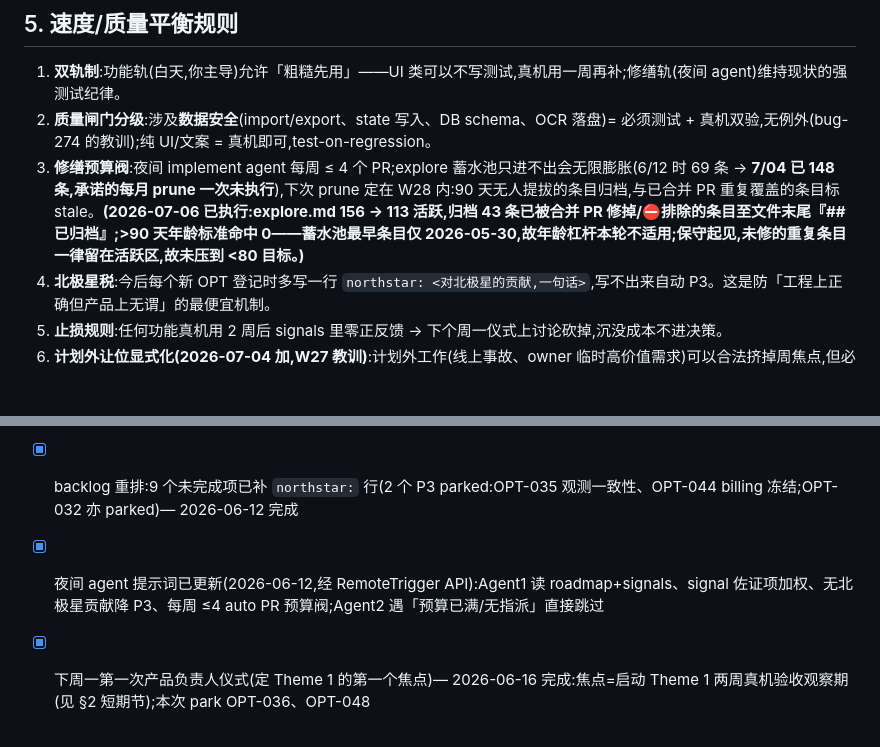
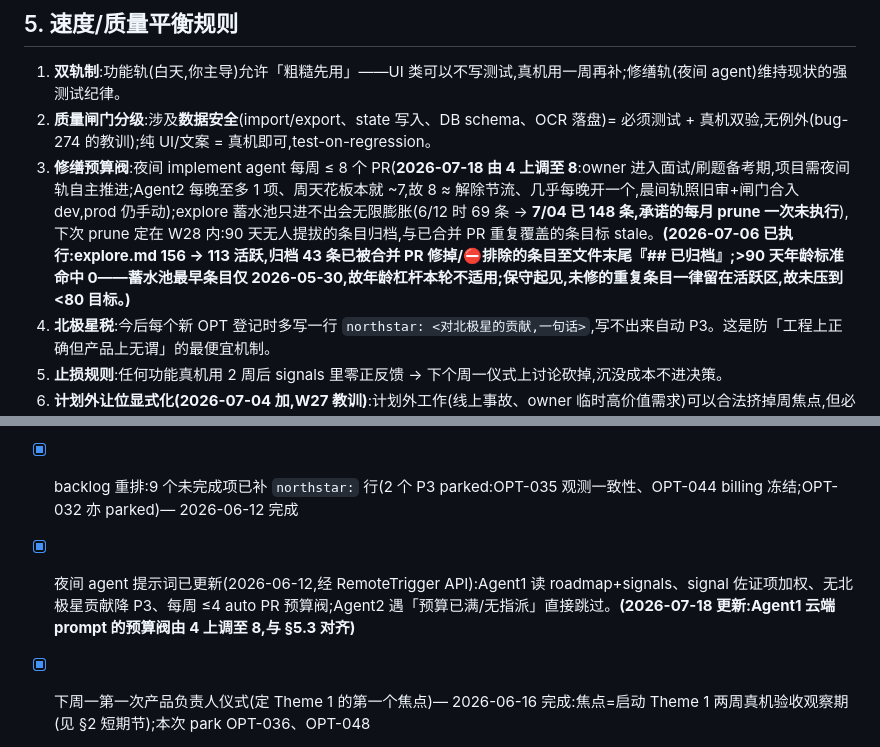
Before and after one commit to cherrycherryxi/paper-reading-app, a Markdown page: optimization/roadmap.md, 2 parts joined by grey strips. GitHub-like rendering; blank space fills up the shorter version.

```diff
--- a/optimization/roadmap.md
+++ b/optimization/roadmap.md
@@ -86,7 +86,7 @@ C 不设触发器——除非时间预算发生数量级变化。
 
 1. **双轨制**:功能轨(白天,你主导)允许「粗糙先用」——UI 类可以不写测试,真机用一周再补;修缮轨(夜间 agent)维持现状的强测试纪律。
 2. **质量闸门分级**:涉及**数据安全**(import/export、state 写入、DB schema、OCR 落盘)= 必须测试 + 真机双验,无例外(bug-274 的教训);纯 UI/文案 = 真机即可,test-on-regression。
-3. **修缮预算阀**:夜间 implement agent 每周 ≤ 4 个 PR;explore 蓄水池只进不出会无限膨胀(6/12 时 69 条 → **7/04 已 148 条,承诺的每月 prune 一次未执行**),下次 prune 定在 W28 内:90 天无人提拔的条目归档,与已合并 PR 重复覆盖的条目标 stale。**(2026-07-06 已执行:explore.md 156 → 113 活跃,归档 43 条已被合并 PR 修掉/⛔排除的条目至文件末尾『## 已归档』;>90 天年龄标准命中 0——蓄水池最早条目仅 2026-05-30,故年龄杠杆本轮不适用;保守起见,未修的重复条目一律留在活跃区,故未压到 <80 目标。)**
+3. **修缮预算阀**:夜间 implement agent 每周 ≤ 8 个 PR(**2026-07-18 由 4 上调至 8**:owner 进入面试/刷题备考期,项目需夜间轨自主推进;Agent2 每晚至多 1 项、周天花板本就 ~7,故 8 ≈ 解除节流、几乎每晚开一个,晨间轨照旧审+闸门合入 dev,prod 仍手动);explore 蓄水池只进不出会无限膨胀(6/12 时 69 条 → **7/04 已 148 条,承诺的每月 prune 一次未执行**),下次 prune 定在 W28 内:90 天无人提拔的条目归档,与已合并 PR 重复覆盖的条目标 stale。**(2026-07-06 已执行:explore.md 156 → 113 活跃,归档 43 条已被合并 PR 修掉/⛔排除的条目至文件末尾『## 已归档』;>90 天年龄标准命中 0——蓄水池最早条目仅 2026-05-30,故年龄杠杆本轮不适用;保守起见,未修的重复条目一律留在活跃区,故未压到 <80 目标。)**
 4. **北极星税**:今后每个新 OPT 登记时多写一行 `northstar: <对北极星的贡献,一句话>`,写不出来自动 P3。这是防「工程上正确但产品上无谓」的最便宜机制。
 5. **止损规则**:任何功能真机用 2 周后 signals 里零正反馈 → 下个周一仪式上讨论砍掉,沉没成本不进决策。
 6. **计划外让位显式化(2026-07-04 加,W27 教训)**:计划外工作(线上事故、owner 临时高价值需求)可以合法挤掉周焦点,但必须在发生当周的归档/备忘里写一句「本周焦点让位于 X」——让取舍被看见并在下个周一重新确认焦点,而不是让焦点静默滚动数周(W27 四项拖三周即此病)。
@@ -97,5 +97,5 @@ C 不设触发器——除非时间预算发生数量级变化。
 - [x] 创建 `optimization/signals.md`(模板 + 预填 6/11 两条真实事故)— 2026-06-12 完成
 - [x] 真机复测 OPT-042 / OPT-043 — owner 2026-06-12 确认通过
 - [x] backlog 重排:9 个未完成项已补 `northstar:` 行(2 个 P3 parked:OPT-035 观测一致性、OPT-044 billing 冻结;OPT-032 亦 parked)— 2026-06-12 完成
-- [x] 夜间 agent 提示词已更新(2026-06-12,经 RemoteTrigger API):Agent1 读 roadmap+signals、signal 佐证项加权、无北极星贡献降 P3、每周 ≤4 auto PR 预算阀;Agent2 遇「预算已满/无指派」直接跳过
+- [x] 夜间 agent 提示词已更新(2026-06-12,经 RemoteTrigger API):Agent1 读 roadmap+signals、signal 佐证项加权、无北极星贡献降 P3、每周 ≤4 auto PR 预算阀;Agent2 遇「预算已满/无指派」直接跳过。**(2026-07-18 更新:Agent1 云端 prompt 的预算阀由 4 上调至 8,与 §5.3 对齐)**
 - [x] 下周一第一次产品负责人仪式(定 Theme 1 的第一个焦点)— 2026-06-16 完成:焦点=启动 Theme 1 两周真机验收观察期(见 §2 短期节);本次 park OPT-036、OPT-048
```
Also changed, not shown: optimization/triage.md (+2 -2 lines).
